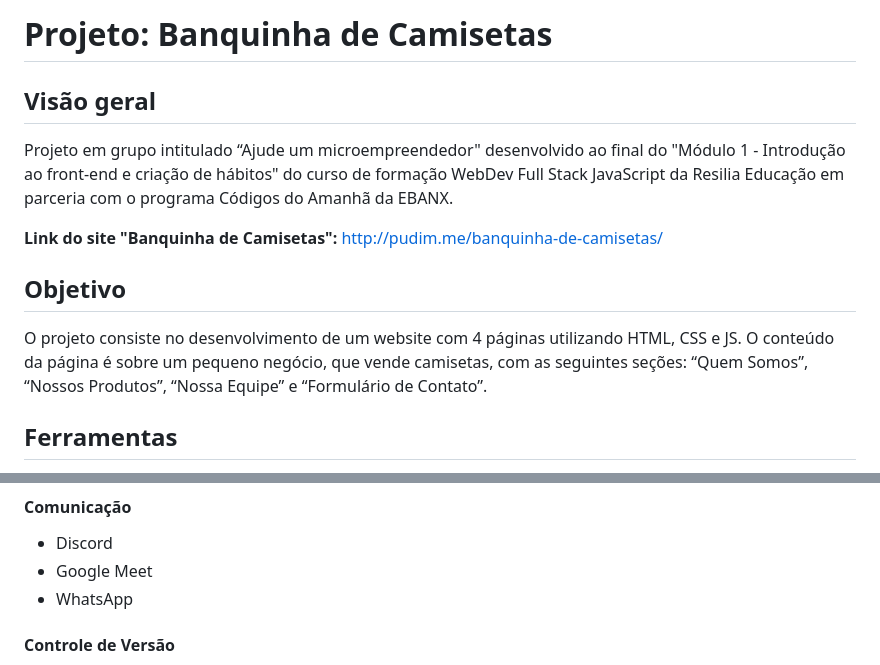
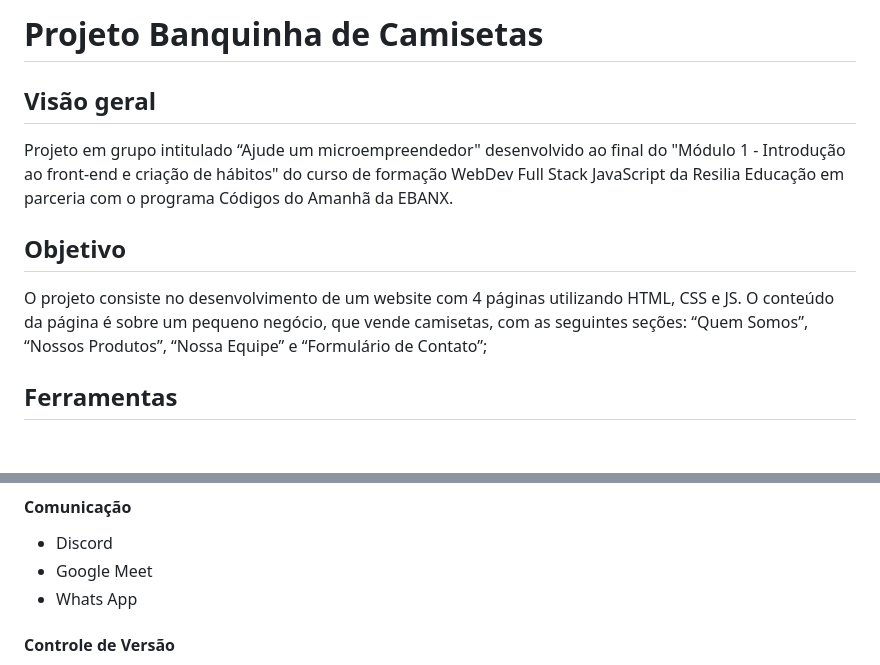
Before and after one commit to Vimlm/banquinha-de-camisetas, a Markdown page: README.md, 2 parts joined by grey strips. Drawn GitHub-style; blank space fills up the shorter version.

```diff
--- a/README.md
+++ b/README.md
@@ -1,14 +1,12 @@
-# Projeto: Banquinha de Camisetas
+# Projeto Banquinha de Camisetas
 
 ## Visão geral
 
 Projeto em grupo intitulado “Ajude um microempreendedor" desenvolvido ao final do "Módulo 1 - Introdução ao front-end e criação de hábitos" do curso de formação WebDev Full Stack JavaScript da Resilia Educação em parceria com o programa Códigos do Amanhã da EBANX.
 
-**Link do site "Banquinha de Camisetas":** http://pudim.me/banquinha-de-camisetas/
-
 ## Objetivo
 
-O projeto consiste no desenvolvimento de um website com 4 páginas utilizando HTML, CSS e JS. O conteúdo da página é sobre um pequeno negócio, que vende camisetas, com as seguintes seções: “Quem Somos”, “Nossos Produtos”, “Nossa Equipe” e “Formulário de Contato”.
+O projeto consiste no desenvolvimento de um website com 4 páginas utilizando HTML, CSS e JS. O conteúdo da página é sobre um pequeno negócio, que vende camisetas, com as seguintes seções: “Quem Somos”, “Nossos Produtos”, “Nossa Equipe” e “Formulário de Contato”;
 
 ## Ferramentas
 
@@ -40,7 +38,7 @@ Este é um projeto exemplo que utiliza várias tecnologias e ferramentas para de
 
 - Discord
 - Google Meet
-- WhatsApp
+- Whats App
 
 #### Controle de Versão
 
```
Also changed, not shown: other parts of README.md (+8 -7 lines).
